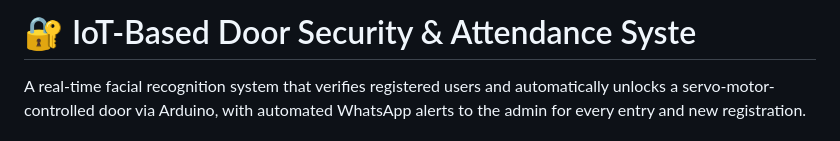
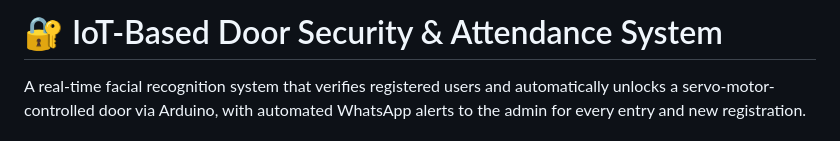
Before and after one commit to tnagagowtham/IoT-door-security-attendance-system, a Markdown page: README.md, the part around the change. Drawn GitHub-style.

```diff
--- a/README.md
+++ b/README.md
@@ -1,4 +1,4 @@
-# 🔐 IoT-Based Door Security & Attendance Syste
+# 🔐 IoT-Based Door Security & Attendance System
 
 A real-time facial recognition system that verifies registered users and
 automatically unlocks a servo-motor-controlled door via Arduino, with
```
